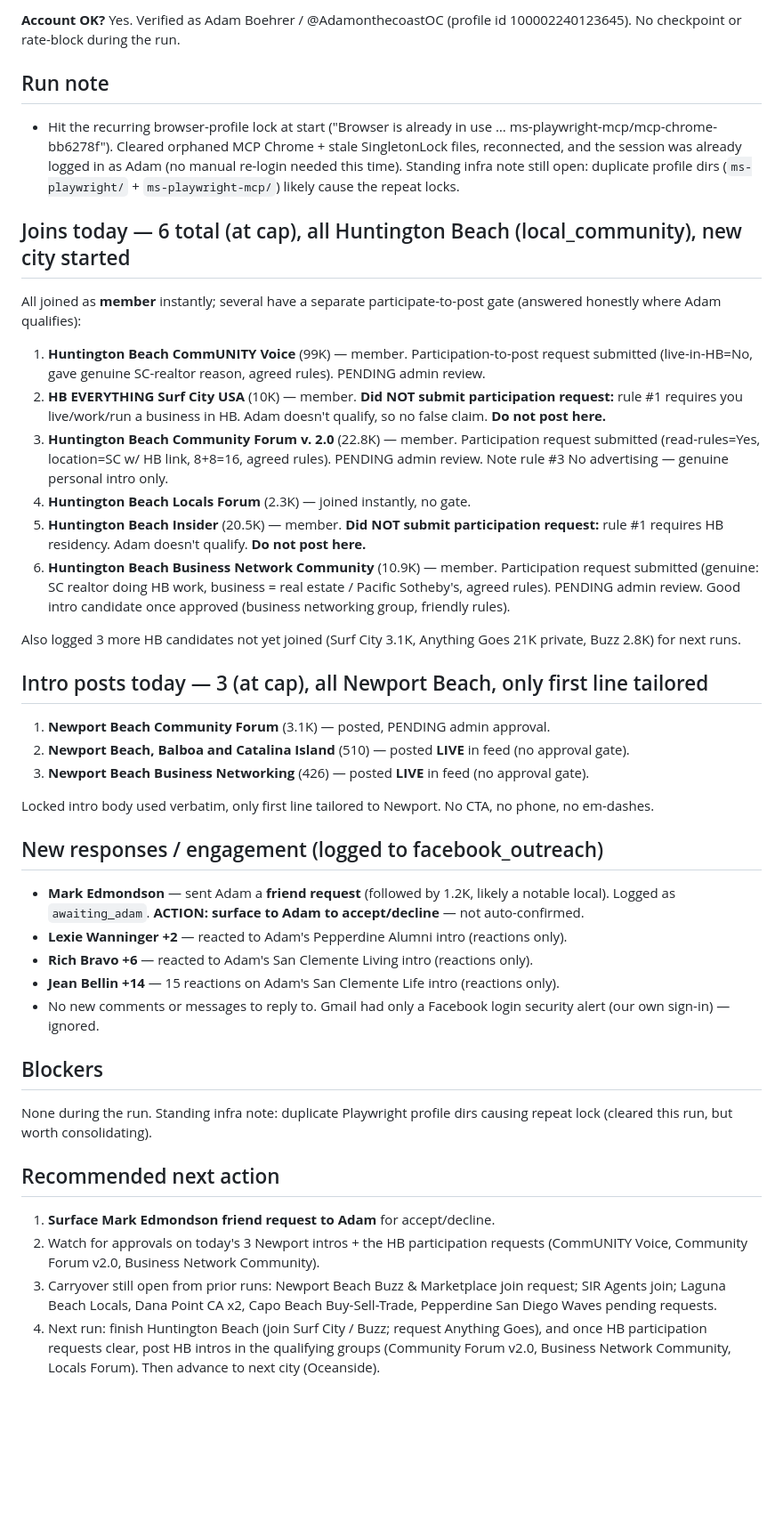
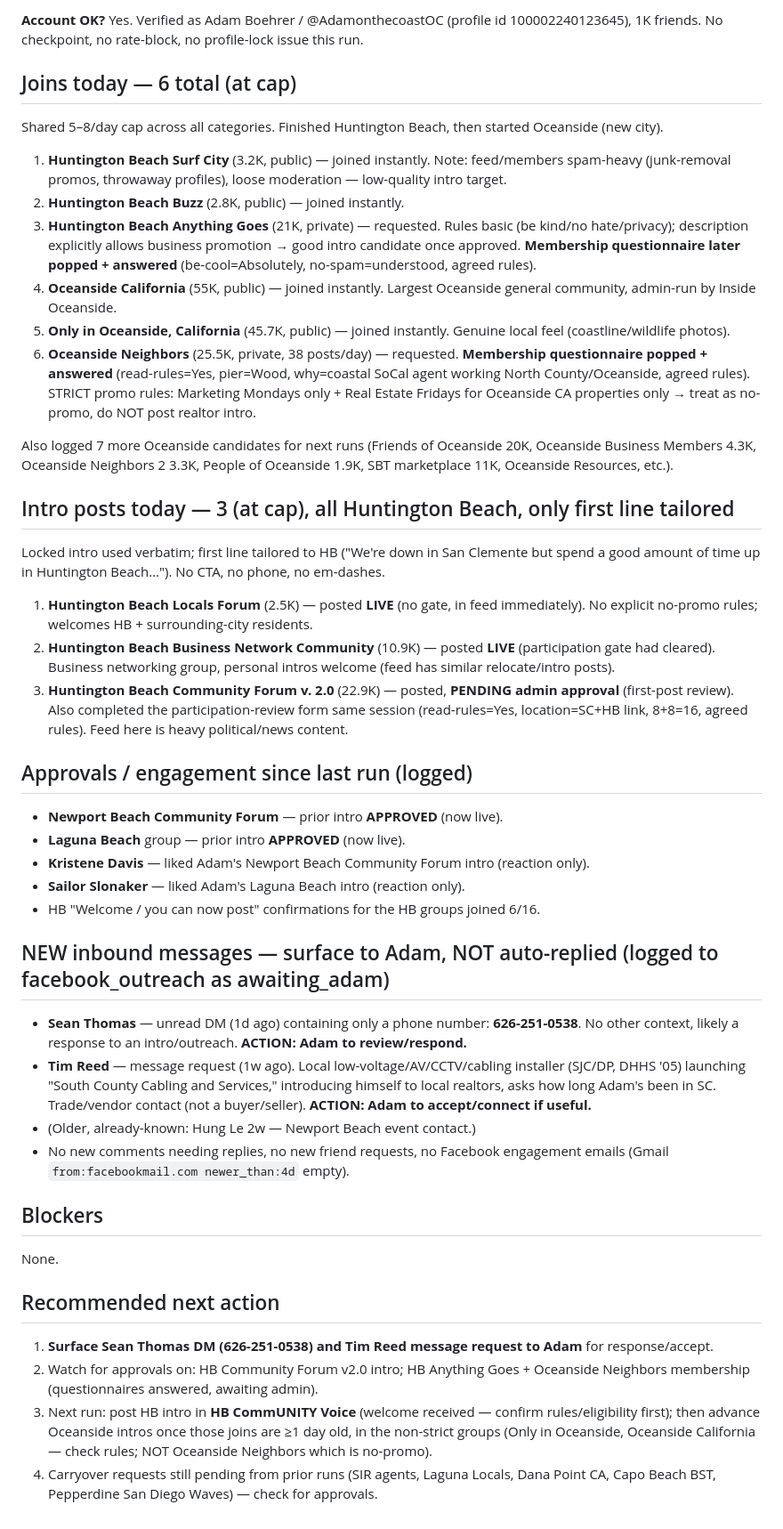
Before and after one commit to adamjboehrer-GIT/Real-Estate-, a Markdown page: outreach/facebook/daily_status.md, the part around one of its changes. Shown at 89% size. Rendered like a GitHub page; blank space fills up the shorter version.

Commit message:
auto: update daily_status.md

```diff
--- a/outreach/facebook/daily_status.md
+++ b/outreach/facebook/daily_status.md
@@ -2,39 +2,41 @@
 
-**Account OK?** Yes. Verified as Adam Boehrer / @AdamonthecoastOC (profile id 100002240123645). No checkpoint or rate-block during the run.
+**Account OK?** Yes. Verified as Adam Boehrer / @AdamonthecoastOC (profile id 100002240123645), 1K friends. No checkpoint, no rate-block, no profile-lock issue this run.
 
-## Run note
-- Hit the recurring browser-profile lock at start ("Browser is already in use … ms-playwright-mcp/mcp-chrome-bb6278f"). Cleared orphaned MCP Chrome + stale SingletonLock files, reconnected, and the session was already logged in as Adam (no manual re-login needed this time). Standing infra note still open: duplicate profile dirs (`ms-playwright/` + `ms-playwright-mcp/`) likely cause the repeat locks.
+## Joins today — 6 total (at cap)
+Shared 5–8/day cap across all categories. Finished Huntington Beach, then started Oceanside (new city).
+1. **Huntington Beach Surf City** (3.2K, public) — joined instantly. Note: feed/members spam-heavy (junk-removal promos, throwaway profiles), loose moderation — low-quality intro target.
+2. **Huntington Beach Buzz** (2.8K, public) — joined instantly.
+3. **Huntington Beach Anything Goes** (21K, private) — requested. Rules basic (be kind/no hate/privacy); description explicitly allows business promotion → good intro candidate once approved. **Membership questionnaire later popped + answered** (be-cool=Absolutely, no-spam=understood, agreed rules).
+4. **Oceanside California** (55K, public) — joined instantly. Largest Oceanside general community, admin-run by Inside Oceanside.
+5. **Only in Oceanside, California** (45.7K, public) — joined instantly. Genuine local feel (coastline/wildlife photos).
+6. **Oceanside Neighbors** (25.5K, private, 38 posts/day) — requested. **Membership questionnaire popped + answered** (read-rules=Yes, pier=Wood, why=coastal SoCal agent working North County/Oceanside, agreed rules). STRICT promo rules: Marketing Mondays only + Real Estate Fridays for Oceanside CA properties only → treat as no-promo, do NOT post realtor intro.
 
-## Joins today — 6 total (at cap), all Huntington Beach (local_community), new city started
-All joined as **member** instantly; several have a separate participate-to-post gate (answered honestly where Adam qualifies):
-1. **Huntington Beach CommUNITY Voice** (99K) — member. Participation-to-post request submitted (live-in-HB=No, gave genuine SC-realtor reason, agreed rules). PENDING admin review.
-2. **HB EVERYTHING Surf City USA** (10K) — member. **Did NOT submit participation request:** rule #1 requires you live/work/run a business in HB. Adam doesn't qualify, so no false claim. **Do not post here.**
-3. **Huntington Beach Community Forum v. 2.0** (22.8K) — member. Participation request submitted (read-rules=Yes, location=SC w/ HB link, 8+8=16, agreed rules). PENDING admin review. Note rule #3 No advertising — genuine personal intro only.
-4. **Huntington Beach Locals Forum** (2.3K) — joined instantly, no gate.
-5. **Huntington Beach Insider** (20.5K) — member. **Did NOT submit participation request:** rule #1 requires HB residency. Adam doesn't qualify. **Do not post here.**
-6. **Huntington Beach Business Network Community** (10.9K) — member. Participation request submitted (genuine: SC realtor doing HB work, business = real estate / Pacific Sotheby's, agreed rules). PENDING admin review. Good intro candidate once approved (business networking group, friendly rules).
+Also logged 7 more Oceanside candidates for next runs (Friends of Oceanside 20K, Oceanside Business Members 4.3K, Oceanside Neighbors 2 3.3K, People of Oceanside 1.9K, SBT marketplace 11K, Oceanside Resources, etc.).
 
-Also logged 3 more HB candidates not yet joined (Surf City 3.1K, Anything Goes 21K private, Buzz 2.8K) for next runs.
+## Intro posts today — 3 (at cap), all Huntington Beach, only first line tailored
+Locked intro used verbatim; first line tailored to HB ("We're down in San Clemente but spend a good amount of time up in Huntington Beach…"). No CTA, no phone, no em-dashes.
+1. **Huntington Beach Locals Forum** (2.5K) — posted **LIVE** (no gate, in feed immediately). No explicit no-promo rules; welcomes HB + surrounding-city residents.
+2. **Huntington Beach Business Network Community** (10.9K) — posted **LIVE** (participation gate had cleared). Business networking group, personal intros welcome (feed has similar relocate/intro posts).
+3. **Huntington Beach Community Forum v. 2.0** (22.9K) — posted, **PENDING admin approval** (first-post review). Also completed the participation-review form same session (read-rules=Yes, location=SC+HB link, 8+8=16, agreed rules). Feed here is heavy political/news content.
 
-## Intro posts today — 3 (at cap), all Newport Beach, only first line tailored
-1. **Newport Beach Community Forum** (3.1K) — posted, PENDING admin approval.
-2. **Newport Beach, Balboa and Catalina Island** (510) — posted **LIVE** in feed (no approval gate).
-3. **Newport Beach Business Networking** (426) — posted **LIVE** in feed (no approval gate).
+## Approvals / engagement since last run (logged)
+- **Newport Beach Community Forum** — prior intro **APPROVED** (now live).
+- **Laguna Beach** group — prior intro **APPROVED** (now live).
+- **Kristene Davis** — liked Adam's Newport Beach Community Forum intro (reaction only).
+- **Sailor Slonaker** — liked Adam's Laguna Beach intro (reaction only).
+- HB "Welcome / you can now post" confirmations for the HB groups joined 6/16.
 
-Locked intro body used verbatim, only first line tailored to Newport. No CTA, no phone, no em-dashes.
-
-## New responses / engagement (logged to facebook_outreach)
-- **Mark Edmondson** — sent Adam a **friend request** (followed by 1.2K, likely a notable local). Logged as `awaiting_adam`. **ACTION: surface to Adam to accept/decline** — not auto-confirmed.
-- **Lexie Wanninger +2** — reacted to Adam's Pepperdine Alumni intro (reactions only).
-- **Rich Bravo +6** — reacted to Adam's San Clemente Living intro (reactions only).
-- **Jean Bellin +14** — 15 reactions on Adam's San Clemente Life intro (reactions only).
-- No new comments or messages to reply to. Gmail had only a Facebook login security alert (our own sign-in) — ignored.
+## NEW inbound messages — surface to Adam, NOT auto-replied (logged to facebook_outreach as awaiting_adam)
+- **Sean Thomas** — unread DM (1d ago) containing only a phone number: **626-251-0538**. No other context, likely a response to an intro/outreach. **ACTION: Adam to review/respond.**
+- **Tim Reed** — message request (1w ago). Local low-voltage/AV/CCTV/cabling installer (SJC/DP, DHHS '05) launching "South County Cabling and Services," introducing himself to local realtors, asks how long Adam's been in SC. Trade/vendor contact (not a buyer/seller). **ACTION: Adam to accept/connect if useful.**
+- (Older, already-known: Hung Le 2w — Newport Beach event contact.)
+- No new comments needing replies, no new friend requests, no Facebook engagement emails (Gmail `from:facebookmail.com newer_than:4d` empty).
 
 ## Blockers
-None during the run. Standing infra note: duplicate Playwright profile dirs causing repeat lock (cleared this run, but worth consolidating).
+None.
 
 ## Recommended next action
-1. **Surface Mark Edmondson friend request to Adam** for accept/decline.
-2. Watch for approvals on today's 3 Newport intros + the HB participation requests (CommUNITY Voice, Community Forum v2.0, Business Network Community).
-3. Carryover still open from prior runs: Newport Beach Buzz & Marketplace join request; SIR Agents join; Laguna Beach Locals, Dana Point CA x2, Capo Beach Buy-Sell-Trade, Pepperdine San Diego Waves pending requests.
-4. Next run: finish Huntington Beach (join Surf City / Buzz; request Anything Goes), and once HB participation requests clear, post HB intros in the qualifying groups (Community Forum v2.0, Business Network Community, Locals Forum). Then advance to next city (Oceanside).
+1. **Surface Sean Thomas DM (626-251-0538) and Tim Reed message request to Adam** for response/accept.
+2. Watch for approvals on: HB Community Forum v2.0 intro; HB Anything Goes + Oceanside Neighbors membership (questionnaires answered, awaiting admin).
+3. Next run: post HB intro in **HB CommUNITY Voice** (welcome received — confirm rules/eligibility first); then advance Oceanside intros once those joins are ≥1 day old, in the non-strict groups (Only in Oceanside, Oceanside California — check rules; NOT Oceanside Neighbors which is no-promo).
+4. Carryover requests still pending from prior runs (SIR agents, Laguna Locals, Dana Point CA, Capo Beach BST, Pepperdine San Diego Waves) — check for approvals.
```
Also changed, not shown: other parts of outreach/facebook/daily_status.md (+1 -1 lines).
